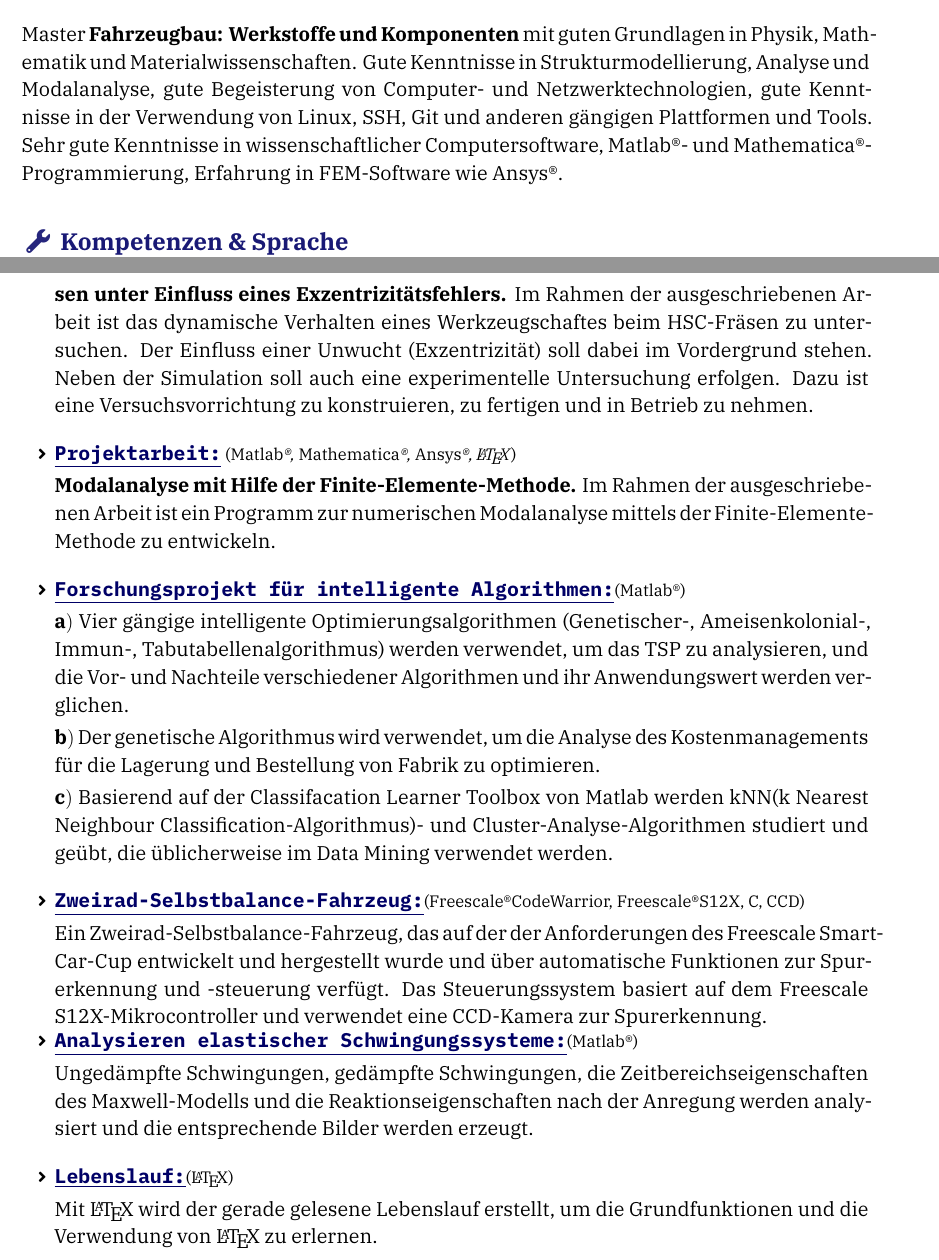
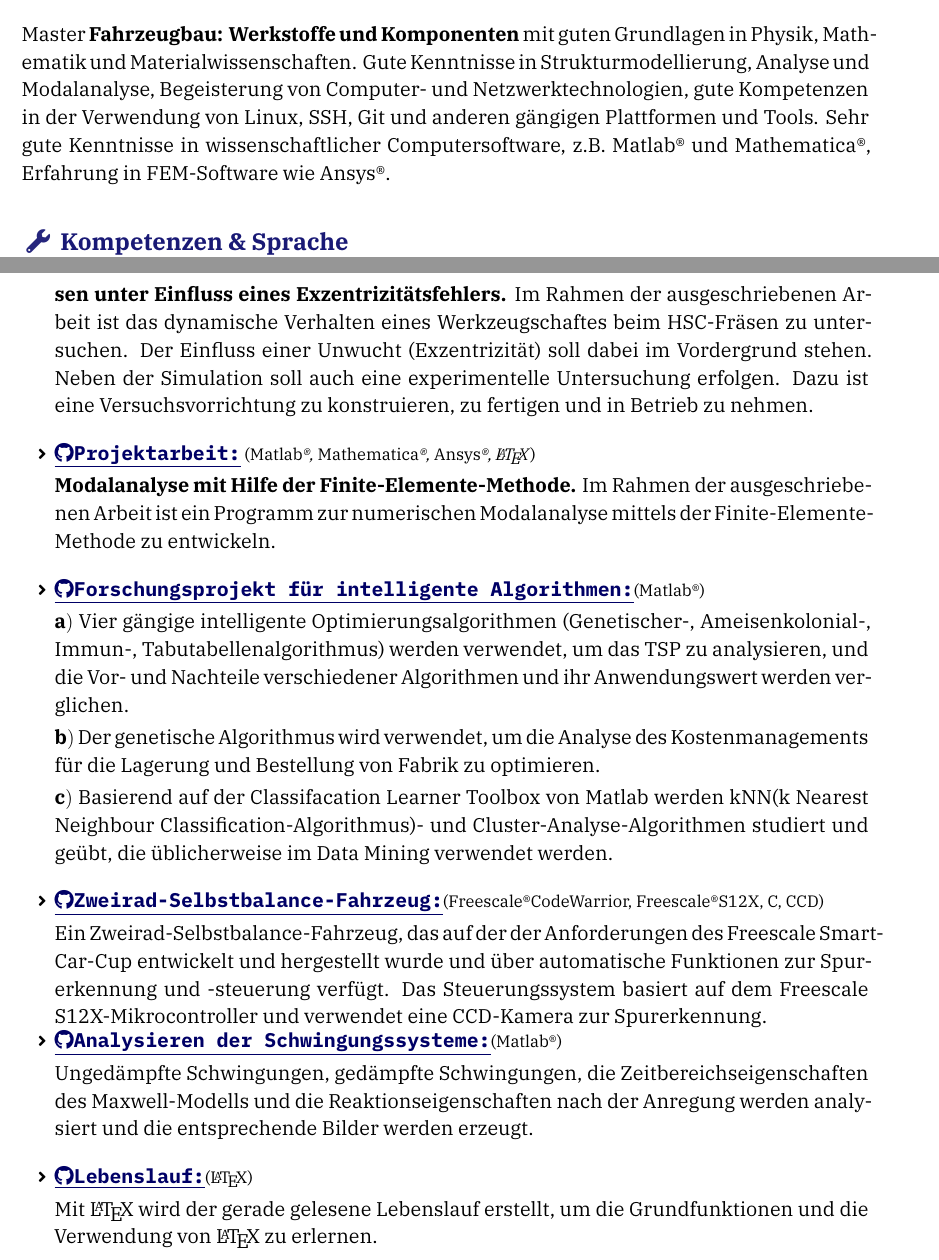
Before and after one commit to sq43793911/resume, a LaTeX CV (resume-de.tex): two parts of pages 1 and 2 of 2, joined at a grey line, cut so that both start at the same text. Compiled offline with XeLaTeX; a missing font is replaced by an installed copy or a similar font.

Commit message:
de ver.2 finish

```diff
--- a/resume-de.tex
+++ b/resume-de.tex
@@ -46,7 +46,7 @@
 % Summary & Objectives
 %======================================================================
 \begin{spacing}{1.4}
-	{\large Master \textbf{Fahrzeugbau: Werkstoffe und Komponenten} mit guten Grundlagen in Physik, Mathematik und Materialwissenschaften. Gute Kenntnisse in Strukturmodellierung, Analyse und Modalanalyse, gute Begeisterung von Computer- und Netzwerktechnologien, gute Kenntnisse in der Verwendung von Linux, SSH, Git und anderen gängigen Plattformen und Tools. Sehr gute Kenntnisse in wissenschaftlicher Computersoftware, \Matlab- und \Mathematica-Programmierung, Erfahrung in FEM-Software wie \Ansys.}
+	{\large Master \textbf{Fahrzeugbau: Werkstoffe und Komponenten} mit guten Grundlagen in Physik, Mathematik und Materialwissenschaften. Gute Kenntnisse in Strukturmodellierung, Analyse und Modalanalyse, Begeisterung von Computer- und Netzwerktechnologien, gute Kompetenzen in der Verwendung von Linux, SSH, Git und anderen gängigen Plattformen und Tools. Sehr gute Kenntnisse in wissenschaftlicher Computersoftware, z.B. \Matlab \ und \Mathematica, Erfahrung in FEM-Software wie \Ansys.}
 \end{spacing}
 
 %======================================================================
@@ -133,20 +133,20 @@
 		{\large \textbf{Experimentelle und simulative Modalanalyse eines Werkzeugschaftes beim HSC-Frä\-sen unter Einfluss eines Exzentrizitätsfehlers.} Im Rahmen der ausgeschriebenen Arbeit ist das dynamische Verhalten eines Werkzeugschaftes beim HSC-Fräsen zu untersuchen. Der Einfluss einer Unwucht (Exzentrizität) soll dabei im Vordergrund stehen. Neben der Simulation soll auch eine experimentelle Untersuchung erfolgen. Dazu ist eine Versuchsvorrichtung zu konstruieren, zu fertigen und in Betrieb zu nehmen.}
 
-	\item \link{https://github.com/sq43793911/Projektarbeit_public}{\texttt{\textbf{\underline{{\large Projektarbeit:}}}}} (\textit{\Matlab, \Mathematica, \Ansys, \LaTeX})\\[1mm]
+	\item \link{https://github.com/sq43793911/Projektarbeit_public}{\texttt{\textbf{\underline{{\large \faGithub Projektarbeit:}}}}} (\textit{\Matlab, \Mathematica, \Ansys, \LaTeX})\\[1mm]
 		{\large \textbf{Modalanalyse mit Hilfe der Finite-Elemente-Methode.} Im Rahmen der ausgeschriebenen Arbeit ist ein Programm zur numerischen Modalanalyse mittels der Finite-Elemente-Methode zu entwickeln.}
 
-	  \item \link{https://github.com/sq43793911/Intelligent-Algorithms}{\texttt{\textbf{\underline{{\large Forschungsprojekt für intelligente Algorithmen:}}}}}(\Matlab)\\[1mm]
+	  \item \link{https://github.com/sq43793911/Intelligent-Algorithms}{\texttt{\textbf{\underline{{\large \faGithub Forschungsprojekt für intelligente Algorithmen:}}}}}(\Matlab)\\[1mm]
 		{\large $ \mathbf{a)}  $ Vier gängige intelligente Optimierungsalgorithmen (Genetischer-, Ameisenkolonial-, Immun-, Tabutabellenalgorithmus) werden verwendet, um das TSP zu analysieren, und die Vor- und Nachteile verschiedener Algorithmen und ihr Anwendungswert werden verglichen. \\[1mm]
 		$ \mathbf{b)}  $ Der genetische Algorithmus wird verwendet, um die Analyse des Kostenmanagements für die Lagerung und Bestellung von Fabrik zu optimieren. \\[1mm]
 		$ \mathbf{c)}  $ Basierend auf der Classifacation Learner Toolbox von Matlab werden kNN(k Nearest Neighbour Classification-Algorithmus)- und Cluster-Analyse-Algorithmen studiert und geübt, die üblicherweise im Data Mining verwendet werden.}
 
-  	\item \link{https://github.com/sq43793911/Balance_Car}{\texttt{\textbf{\underline{{\large Zweirad-Selbstbalance-Fahrzeug:}}}}}(Freescale\textregistered CodeWarrior, Freescale\textregistered S12X, C, CCD) \\[1mm]
+  	\item \link{https://github.com/sq43793911/Balance_Car}{\texttt{\textbf{\underline{{\large \faGithub Zweirad-Selbstbalance-Fahrzeug:}}}}}(Freescale\textregistered CodeWarrior, Freescale\textregistered S12X, C, CCD) \\[1mm]
     	{\large Ein Zweirad-Selbstbalance-Fahrzeug, das auf der der Anforderungen des Freescale Smart-Car-Cup entwickelt und hergestellt wurde und über automatische Funktionen zur Spurerkennung und -steuerung verfügt. Das Steuerungssystem basiert auf dem Freescale S12X-Mikrocontroller und verwendet eine CCD-Kamera zur Spurerkennung. }
 \vspace{-5mm}
-  	\item \link{https://github.com/sq43793911/Construction_Analysis}{\texttt{\textbf{\underline{{\large Analysieren elastischer Schwingungssysteme:}}}}}(\Matlab)\\[1mm]
+  	\item \link{https://github.com/sq43793911/Construction_Analysis}{\texttt{\textbf{\underline{{\large \faGithub Analysieren der Schwingungssysteme:}}}}}(\Matlab)\\[1mm]
 		{\large Ungedämpfte Schwingungen, gedämpfte Schwingungen, die Zeitbereichseigenschaften des Maxwell-Modells und die Reaktionseigenschaften nach der Anregung werden analy\-siert und die entsprechende Bilder werden erzeugt.}
 
-	\item \link{https://github.com/sq43793911/resume}{\texttt{\textbf{\underline{{\large Lebenslauf:}}}}}(\LaTeX)\\[1mm]
+	\item \link{https://github.com/sq43793911/resume}{\texttt{\textbf{\underline{{\large \faGithub Lebenslauf:}}}}}(\LaTeX)\\[1mm]
 		{\large Mit \LaTeX \ wird der gerade gelesene Lebenslauf erstellt, um die Grundfunktionen und die Verwendung von \LaTeX \ zu erlernen.}
 
 
```
Also changed, not shown: resume-de.pdf, resume-de.tex (2 more changed lines), 2 other files.
